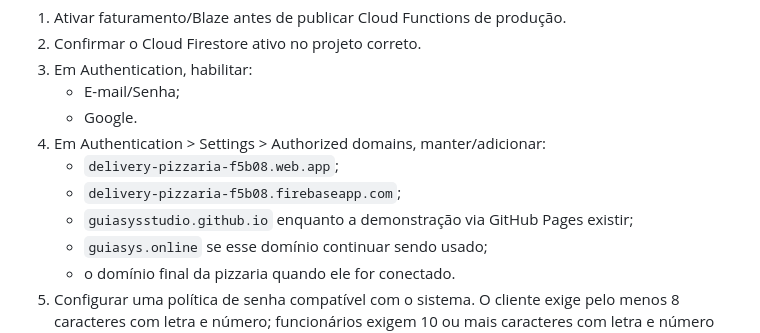
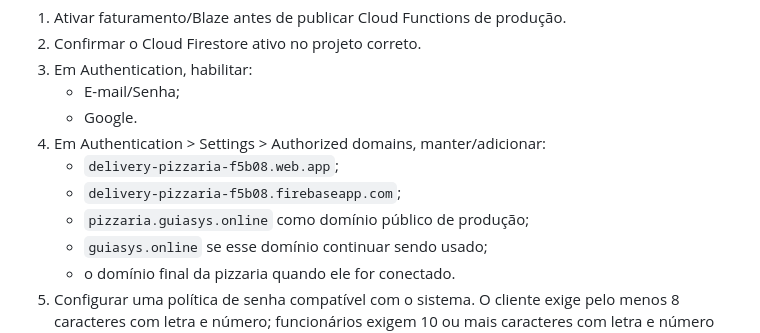
Before and after one commit to guiasysstudio/Delivery-Pizzaria, a Markdown page: docs/FIREBASE_PRODUCTION.md, the part around the change. GitHub-like rendering.

```diff
--- a/docs/FIREBASE_PRODUCTION.md
+++ b/docs/FIREBASE_PRODUCTION.md
@@ -17,7 +17,7 @@ No Firebase Console:
 4. Em Authentication > Settings > Authorized domains, manter/adicionar:
    - `delivery-pizzaria-f5b08.web.app`;
    - `delivery-pizzaria-f5b08.firebaseapp.com`;
-   - `guiasysstudio.github.io` enquanto a demonstração via GitHub Pages existir;
+   - `pizzaria.guiasys.online` como domínio público de produção;
    - `guiasys.online` se esse domínio continuar sendo usado;
    - o domínio final da pizzaria quando ele for conectado.
 5. Configurar uma política de senha compatível com o sistema. O cliente exige
```
